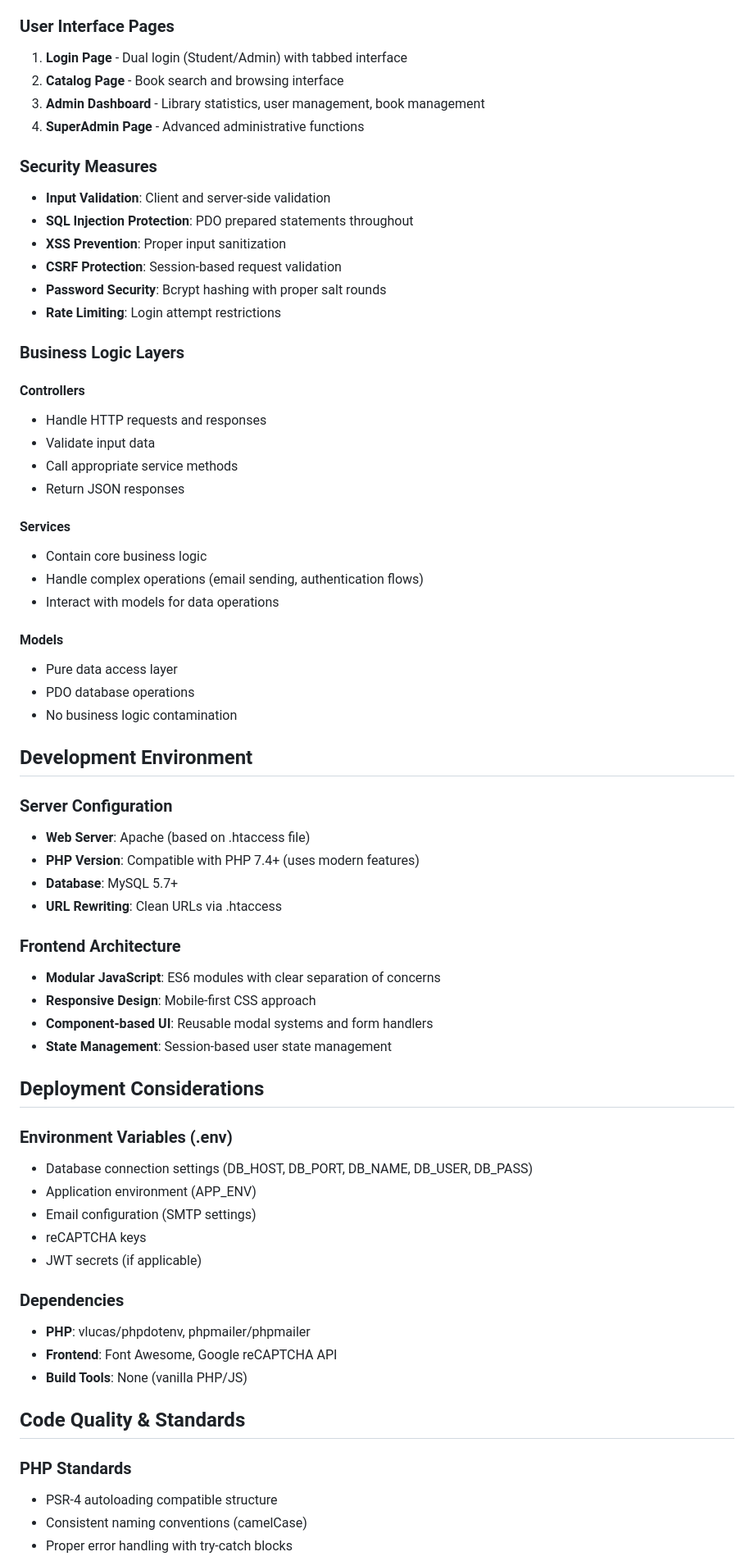
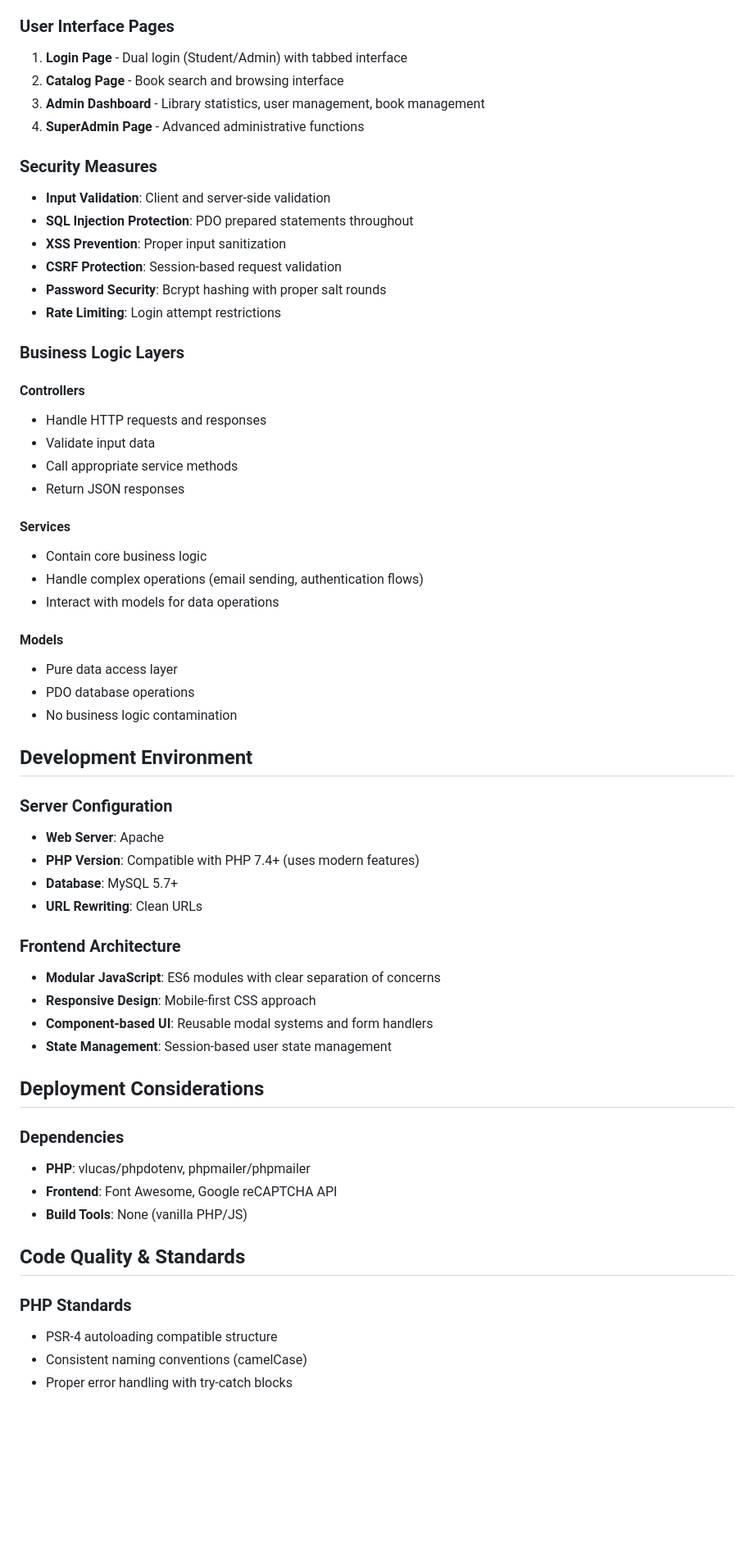
Before and after one commit to Enichh/STI-DigiLibrary, a Markdown page: README.md, the part around one of its changes. Shown at 82% size. GitHub-like rendering; blank space fills up the shorter version.

```diff
--- a/README.md
+++ b/README.md
@@ -136,12 +92,14 @@ Based on the UserModel, the system uses these main tables:
 - **reCAPTCHA Integration**: Bot protection for login/signup forms
 
 ### **User Interface Pages**
+
 1. **Login Page** - Dual login (Student/Admin) with tabbed interface
 2. **Catalog Page** - Book search and browsing interface
 3. **Admin Dashboard** - Library statistics, user management, book management
 4. **SuperAdmin Page** - Advanced administrative functions
 
 ### **Security Measures**
+
 - **Input Validation**: Client and server-side validation
 - **SQL Injection Protection**: PDO prepared statements throughout
 - **XSS Prevention**: Proper input sanitization
@@ -152,17 +110,20 @@ Based on the UserModel, the system uses these main tables:
 ### **Business Logic Layers**
 
 #### **Controllers**
+
 - Handle HTTP requests and responses
 - Validate input data
 - Call appropriate service methods
 - Return JSON responses
 
 #### **Services**
+
 - Contain core business logic
 - Handle complex operations (email sending, authentication flows)
 - Interact with models for data operations
 
 #### **Models**
+
 - Pure data access layer
 - PDO database operations
 - No business logic contamination
@@ -170,12 +131,14 @@ Based on the UserModel, the system uses these main tables:
 ## **Development Environment**
 
 ### **Server Configuration**
-- **Web Server**: Apache (based on .htaccess file)
+
+- **Web Server**: Apache
 - **PHP Version**: Compatible with PHP 7.4+ (uses modern features)
 - **Database**: MySQL 5.7+
-- **URL Rewriting**: Clean URLs via .htaccess
+- **URL Rewriting**: Clean URLs
 
 ### **Frontend Architecture**
+
 - **Modular JavaScript**: ES6 modules with clear separation of concerns
 - **Responsive Design**: Mobile-first CSS approach
 - **Component-based UI**: Reusable modal systems and form handlers
@@ -183,14 +146,8 @@ Based on the UserModel, the system uses these main tables:
 
 ## **Deployment Considerations**
 
-### **Environment Variables (.env)**
-- Database connection settings (DB_HOST, DB_PORT, DB_NAME, DB_USER, DB_PASS)
-- Application environment (APP_ENV)
-- Email configuration (SMTP settings)
-- reCAPTCHA keys
-- JWT secrets (if applicable)
+### **Dependencies**
 
-### **Dependencies**
 - **PHP**: vlucas/phpdotenv, phpmailer/phpmailer
 - **Frontend**: Font Awesome, Google reCAPTCHA API
 - **Build Tools**: None (vanilla PHP/JS)
@@ -198,6 +155,7 @@ Based on the UserModel, the system uses these main tables:
 ## **Code Quality & Standards**
 
 ### **PHP Standards**
+
 - PSR-4 autoloading compatible structure
 - Consistent naming conventions (camelCase)
 - Proper error handling with try-catch blocks
```
Also changed, not shown: other parts of README.md (+13 -55 lines).
